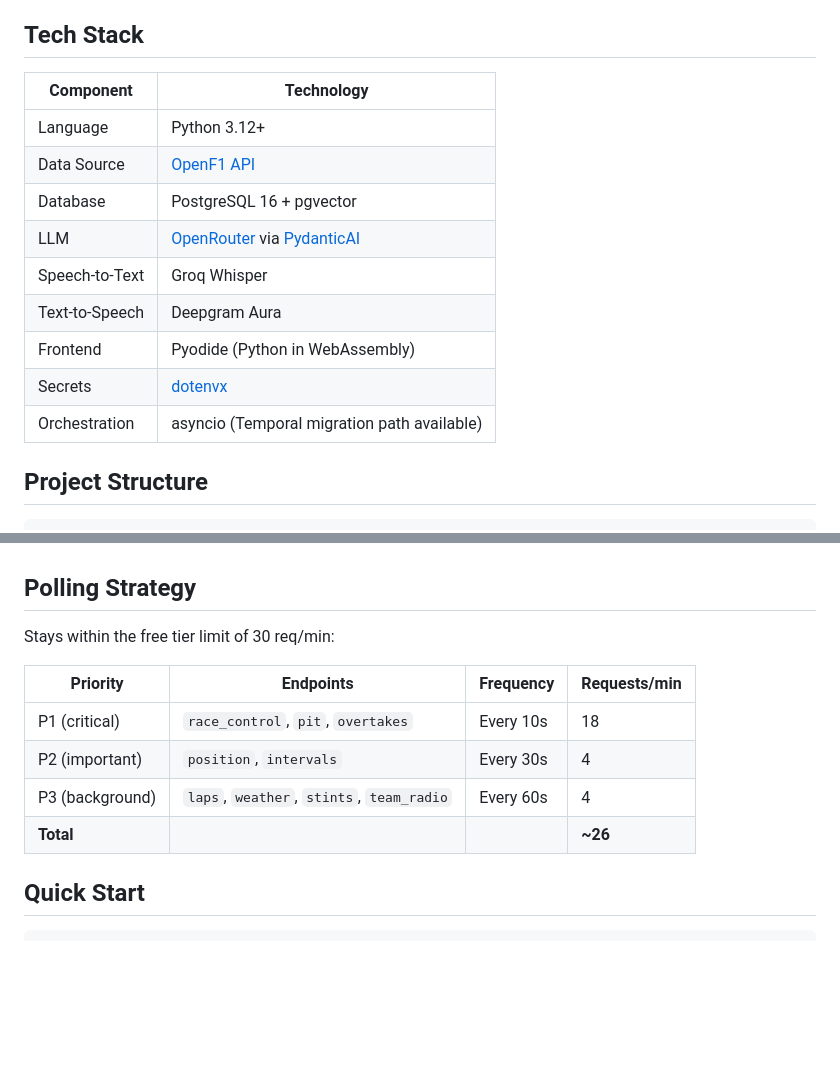
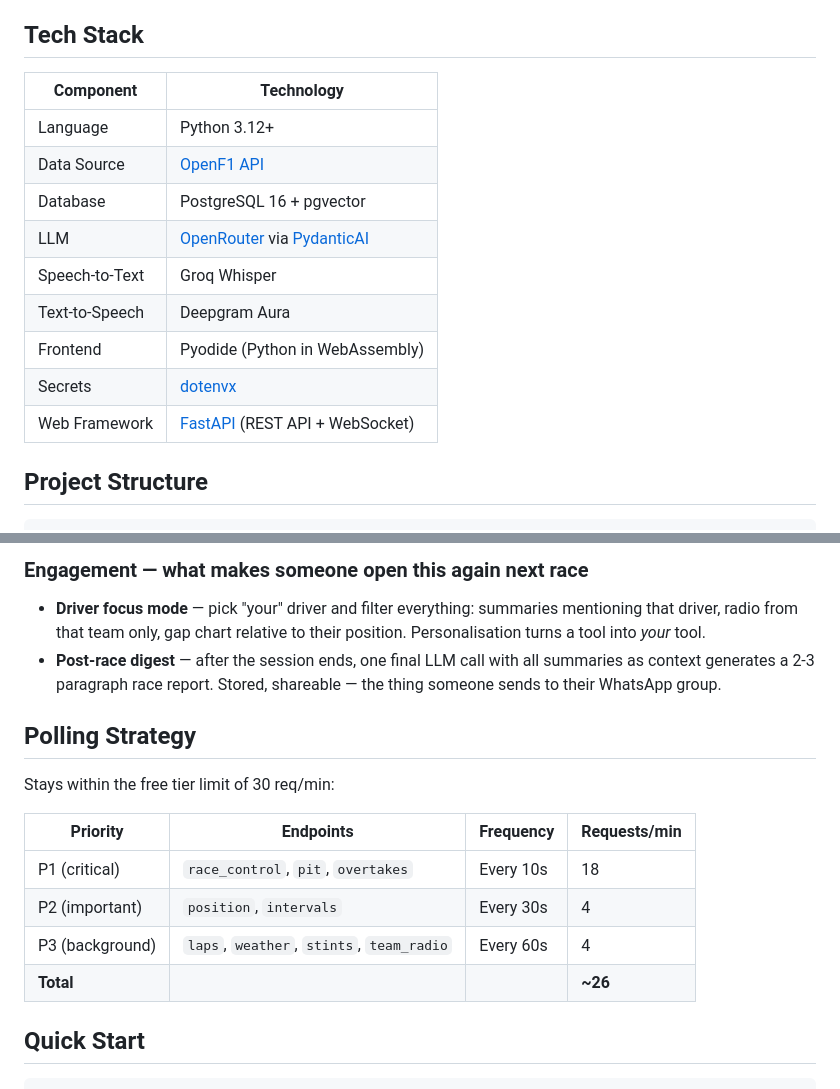
Before and after one commit to djpandit007/box-box-box, a Markdown page: README.md, 2 parts joined by grey strips. Rendered like a GitHub page; blank space fills up the shorter version.

```diff
--- a/README.md
+++ b/README.md
@@ -17,17 +17,17 @@ OpenF1 has no live commentary text feed. Instead, we **synthesize narrative** fr
 
 ## Tech Stack
 
-| Component | Technology |
-|-----------|-----------|
-| Language | Python 3.12+ |
-| Data Source | [OpenF1 API](https://openf1.org) |
-| Database | PostgreSQL 16 + pgvector |
-| LLM | [OpenRouter](https://openrouter.ai) via [PydanticAI](https://ai.pydantic.dev) |
-| Speech-to-Text | Groq Whisper |
-| Text-to-Speech | Deepgram Aura |
-| Frontend | Pyodide (Python in WebAssembly) |
-| Secrets | [dotenvx](https://dotenvx.com) |
-| Orchestration | asyncio (Temporal migration path available) |
+| Component      | Technology                                                                    |
+| -------------- | ----------------------------------------------------------------------------- |
+| Language       | Python 3.12+                                                                  |
+| Data Source    | [OpenF1 API](https://openf1.org)                                              |
+| Database       | PostgreSQL 16 + pgvector                                                      |
+| LLM            | [OpenRouter](https://openrouter.ai) via [PydanticAI](https://ai.pydantic.dev) |
+| Speech-to-Text | Groq Whisper                                                                  |
+| Text-to-Speech | Deepgram Aura                                                                 |
+| Frontend       | Pyodide (Python in WebAssembly)                                               |
+| Secrets        | [dotenvx](https://dotenvx.com)                                                |
+| Web Framework  | [FastAPI](https://fastapi.tiangolo.com) (REST API + WebSocket)                |
 
 ## Project Structure
 
@@ -96,14 +132,18 @@ box-box-box/
+### Engagement — what makes someone open this again next race
+
+- **Driver focus mode** — pick "your" driver and filter everything: summaries mentioning that driver, radio from that team only, gap chart relative to their position. Personalisation turns a tool into *your* tool.
+- **Post-race digest** — after the session ends, one final LLM call with all summaries as context generates a 2-3 paragraph race report. Stored, shareable — the thing someone sends to their WhatsApp group.
 
 ## Polling Strategy
 
 Stays within the free tier limit of 30 req/min:
 
-| Priority | Endpoints | Frequency | Requests/min |
-|----------|-----------|-----------|-------------|
-| P1 (critical) | `race_control`, `pit`, `overtakes` | Every 10s | 18 |
-| P2 (important) | `position`, `intervals` | Every 30s | 4 |
-| P3 (background) | `laps`, `weather`, `stints`, `team_radio` | Every 60s | 4 |
-| **Total** | | | **~26** |
+| Priority        | Endpoints                                 | Frequency | Requests/min |
+| --------------- | ----------------------------------------- | --------- | ------------ |
+| P1 (critical)   | `race_control`, `pit`, `overtakes`        | Every 10s | 18           |
+| P2 (important)  | `position`, `intervals`                   | Every 30s | 4            |
+| P3 (background) | `laps`, `weather`, `stints`, `team_radio` | Every 60s | 4            |
+| **Total**       |                                           |           | **~26**      |
 
 ## Quick Start
 
```
Also changed, not shown: other parts of README.md (+50 -13 lines).
